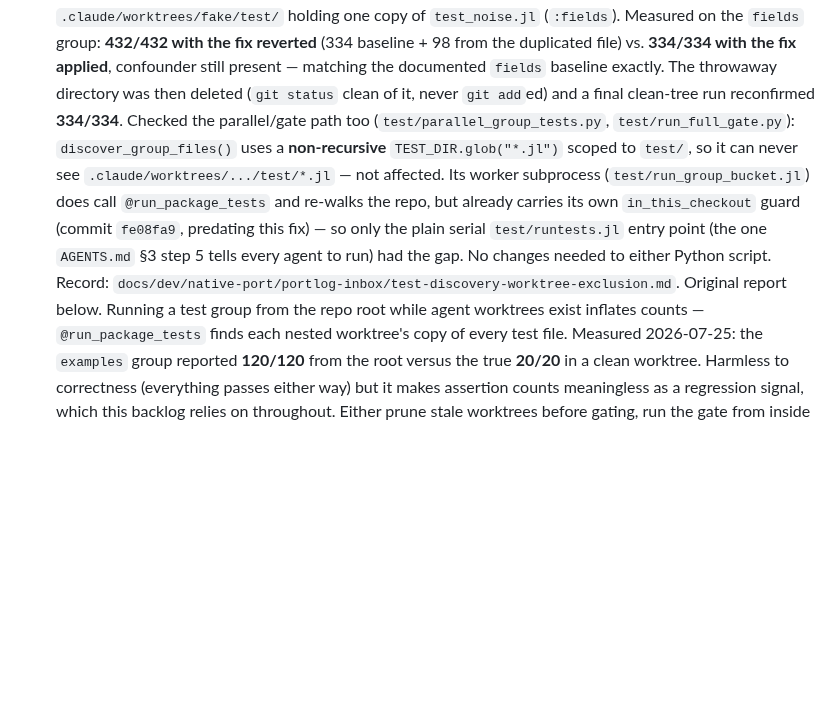
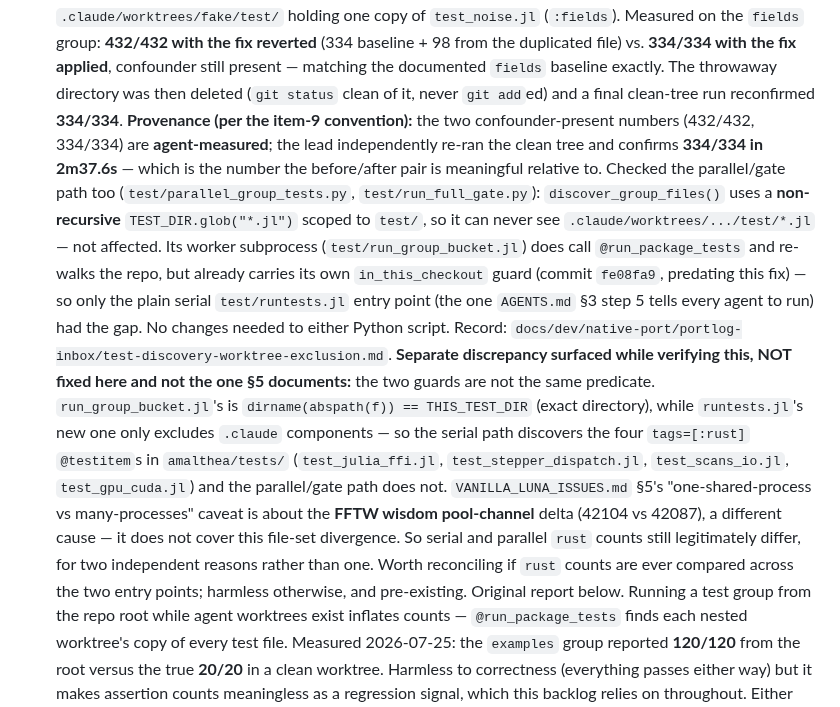
Before and after one commit to vdiego28/Amalthea.jl, a Markdown page: docs/dev/BACKLOG.md, the part around the change. Rendered like a GitHub page; blank space fills up the shorter version.

Commit message:
Backlog item 10: mark measurement provenance, note serial/parallel divergence
Two lead-verification additions on top of the agent's fix:

- The confounder-present 432/432 and 334/334 numbers are agent-measured;
  the lead re-ran the clean tree independently and confirms 334/334
  (2m37.6s). Follows the item-9 convention set by 481c1a8.

- While confirming the parallel path was unaffected, found that the two
  guards are different predicates: run_group_bucket.jl matches the exact
  test dirname, runtests.jl only excludes .claude components. So the
  serial path discovers the four :rust @testitems under amalthea/tests/
  and the parallel path does not. VANILLA_LUNA_ISSUES.md §5's documented
  count caveat is the FFTW wisdom pool-channel delta (42104 vs 42087) --
  a different cause that does not cover this. Recorded, not fixed;
  pre-existing and harmless unless rust counts are compared across the
  two entry points.

Co-Authored-By: Claude Opus 5 <noreply@anthropic.com>

```diff
--- a/docs/dev/BACKLOG.md
+++ b/docs/dev/BACKLOG.md
@@ -208,7 +208,11 @@ or "verified" inside a superseded narrative do not outrank this list.
     the duplicated file) vs. **334/334 with the fix applied**, confounder
     still present — matching the documented `fields` baseline exactly. The
     throwaway directory was then deleted (`git status` clean of it, never
-    `git add`ed) and a final clean-tree run reconfirmed **334/334**. Checked
+    `git add`ed) and a final clean-tree run reconfirmed **334/334**.
+    **Provenance (per the item-9 convention):** the two confounder-present
+    numbers (432/432, 334/334) are **agent-measured**; the lead independently
+    re-ran the clean tree and confirms **334/334 in 2m37.6s** — which is the
+    number the before/after pair is meaningful relative to. Checked
     the parallel/gate path too (`test/parallel_group_tests.py`,
     `test/run_full_gate.py`): `discover_group_files()` uses a **non-recursive**
     `TEST_DIR.glob("*.jl")` scoped to `test/`, so it can never see
@@ -219,6 +223,20 @@ or "verified" inside a superseded narrative do not outrank this list.
     `test/runtests.jl` entry point (the one `AGENTS.md` §3 step 5 tells
     every agent to run) had the gap. No changes needed to either Python
     script. Record: `docs/dev/native-port/portlog-inbox/test-discovery-worktree-exclusion.md`.
+    **Separate discrepancy surfaced while verifying this, NOT fixed here and
+    not the one §5 documents:** the two guards are not the same predicate.
+    `run_group_bucket.jl`'s is `dirname(abspath(f)) == THIS_TEST_DIR` (exact
+    directory), while `runtests.jl`'s new one only excludes `.claude`
+    components — so the serial path discovers the four `tags=[:rust]`
+    `@testitem`s in `amalthea/tests/` (`test_julia_ffi.jl`,
+    `test_stepper_dispatch.jl`, `test_scans_io.jl`, `test_gpu_cuda.jl`) and
+    the parallel/gate path does not. `VANILLA_LUNA_ISSUES.md` §5's
+    "one-shared-process vs many-processes" caveat is about the **FFTW
+    wisdom pool-channel** delta (42104 vs 42087), a different cause — it
+    does not cover this file-set divergence. So serial and parallel `rust`
+    counts still legitimately differ, for two independent reasons rather
+    than one. Worth reconciling if `rust` counts are ever compared across
+    the two entry points; harmless otherwise, and pre-existing.
     Original report below.
     Running a test
     group from the repo root while agent worktrees exist inflates counts —
```
